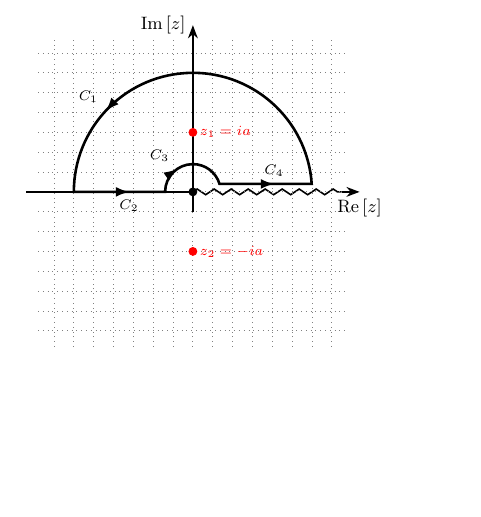
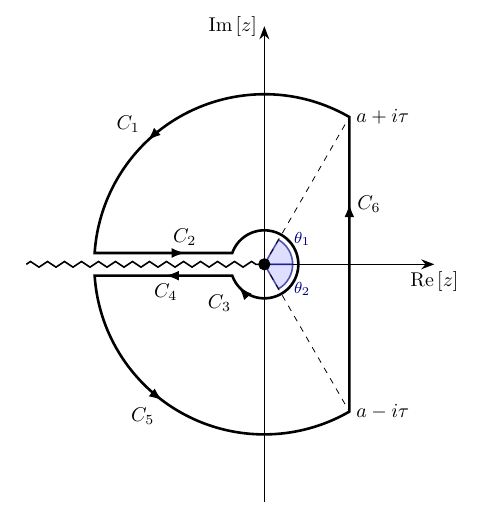
Before and after one commit to meersman/contour_integration_paths, a LaTeX document (main_eps.tex, which reads contour_integral_paths/contour_laplace_bc.tex): part of the page, cut so that both start at the same text, the shorter picture padded with empty space. Compiled offline with pdfLaTeX; TikZ figures are drawn from their code, not taken from saved files.

Commit message:
added contour for inverse laplace transform including a branch cut

```diff
--- /dev/null
+++ b/contour_integral_paths/contour_laplace_bc.tex
@@ -0,0 +1,70 @@
+\begin{tikzpicture}[>=Latex,scale=1.0]
+  % Configurable parameters
+  \def\gap{0.4}             % Gap between contours above and below branch cut
+  \def\bigradius{3}         % Radius of outer circular contour
+  \def\littleradius{0.6}    % Radius of inner circular contour
+  \def\upper{60}            % Angle at which vertical line intersects outer contour
+  \def\a{0.15}              % C1
+  \def\b{0.30}              % C2
+  \def\c{0.455}              % C3
+  \def\d{0.51}              % C4
+  \def\e{0.66}              % C5
+  \def\f{0.94}              % C6
+  \newcommand{\axlables}{\normalsize}
+  \newcommand{\annotations}{\normalsize}
+  \newcommand{\anglables}{\footnotesize}
+  %
+  % Grid (uncomment below if necessary)
+  %\draw[step=0.5cm,gray,dotted,thin] (-3.9,-3.9) grid (3.9,3.9);
+  %
+  % Branch cut
+  \draw[thick,
+    decoration = {zigzag,segment length = 3mm, amplitude = 0.5mm},decorate]
+    (-1.4*\bigradius,0)--(0,0);
+  % Axes
+  \draw[thick,-Stealth] (0,0) -- (3,0)
+    node[below] {\axlables$\operatorname{Re}{[z]}$};
+  \draw[thick,-Stealth] (0,-1.4*\bigradius) -- (0, 1.4*\bigradius)
+    node[left] {\axlables$\operatorname{Im}{[z]}$};
+  %
+  % Angle label
+  \filldraw[fill=blue!20!white,opacity=0.65,draw=blue!50!black,thick]
+    (0.5,0) arc (0:\upper:0.5) -- (0,0) -- cycle;
+  \node[blue!50!black,above right] at (0.4,0.2) {\anglables$\theta_1$};
+  \filldraw[fill=blue!20!white,opacity=0.65,draw=blue!50!black,thick]
+    (0.5,0) arc (0:-\upper:0.5) -- (0,0) -- cycle;
+  \node[blue!50!black,below right] at (0.4,-0.2) {\anglables$\theta_2$};
+  % Contour path
+  \draw[line width=1.3pt,   decoration={ markings,
+    mark=at position \a with {\arrow[line width=.8pt]{>}},
+    mark=at position \a with {\node[above left]{\annotations$C_1$};},
+    mark=at position \b with {\arrow[line width=.8pt]{>}},
+    mark=at position \b with {\node[above ]{\annotations$C_2$};},
+    mark=at position \c with {\arrow[line width=.8pt]{>}},
+    mark=at position \c with {\node[below left]{\annotations$C_3$};},
+    mark=at position \d with {\arrow[line width=.8pt]{>}},
+    mark=at position \d with {\node[below]{\annotations$C_4$};},
+    mark=at position \e with {\arrow[line width=.8pt]{>}},
+    mark=at position \e with {\node[below left]{\annotations$C_5$};},
+    mark=at position \f with {\arrow[line width=.8pt]{>}},
+    mark=at position \f with {\node[right]{\annotations$C_6$};}},
+    postaction={decorate}]
+    let
+    \n1 = {asin(\gap/2/\bigradius)},
+    \n2 = {asin(\gap/2/\littleradius)}
+    in
+    (\upper:\bigradius) arc (\upper:180-\n1:\bigradius)
+    -- (180-\n2:\littleradius) arc (180-\n2:-180+\n2:\littleradius)
+    -- (180+\n1:\bigradius) arc (180+\n1:360-\upper:\bigradius)
+    -- cycle;
+  %
+  % Connecting lines
+  \draw[dashed] (0,0) -- (\upper:\bigradius);
+  \draw[dashed] (0,0) -- (-\upper:\bigradius);
+  %
+  % Labels
+  \node[right] at (1.5,2.6) {\annotations$a+i\tau$};
+  \node[right] at (1.5,-2.6) {\annotations$a-i\tau$};
+  \draw [fill] (0,0) circle [radius=0.1];
+  %
+\end{tikzpicture}
--- a/main_eps.tex
+++ b/main_eps.tex
@@ -14,7 +14,7 @@ ps2eps "\image.ps"}}
 %
 %\input{./contour_integral_paths/contour_keyhole.tex}
 %
-\input{./contour_integral_paths/contour_upper_bc.tex}
+%\input{./contour_integral_paths/contour_upper_bc.tex}
 %
 %\input{./contour_integral_paths/contour_dog-bone_center.tex}
 %
```
Also changed, not shown: main.tex (+2 -0 lines), eps_figures/contour_laplace_bc.eps (added), main_eps.tex (2 more changed lines).
